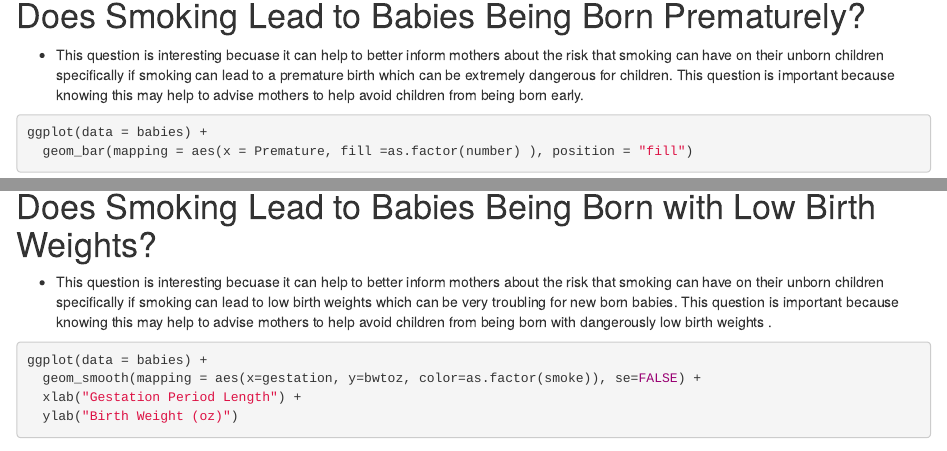
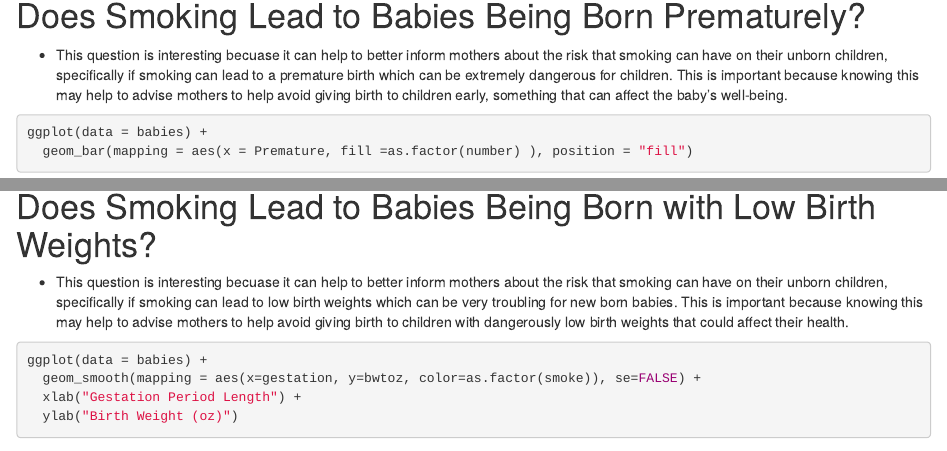
Before and after one commit to madelinegarrett/Lab-4-StatisticalSloths-, an R Markdown document (Lab4_StatsSloths .Rmd): the page in a window 1100 px wide, from 540 px down, and a second part further down, joined at a grey line. Rendered offline with R 4.5, knitr and Pandoc, with nearby package versions; some code elsewhere in the file could not run offline.

Commit message:
Update Lab4_StatsSloths .Rmd

````diff
--- a/Lab4_StatsSloths .Rmd
+++ b/Lab4_StatsSloths .Rmd
@@ -15,7 +15,7 @@ babies <- rename(babies, bwtoz = `bwt/oz`) #renaming `bwt/oz` because the "/" si
 ```
 
 # Does Smoking Lead to Babies Being Born Prematurely?
-* This question is interesting becuase it can help to better inform mothers about the risk that smoking can have on their unborn children specifically if smoking can lead to a premature birth which can be extremely dangerous for children. This question is important because knowing this may help to advise mothers to help avoid children from being born early.
+* This question is interesting becuase it can help to better inform mothers about the risk that smoking can have on their unborn children, specifically if smoking can lead to a premature birth which can be extremely dangerous for children. This is important because knowing this may help to advise mothers to help avoid giving birth to children early, something that can affect the baby's well-being.
 
 
 ```{r}
@@ -27,7 +27,7 @@ ggplot(data = babies) +
 
 
 # Does Smoking Lead to Babies Being Born with Low Birth Weights?
-* This question is interesting becuase it can help to better inform mothers about the risk that smoking can have on their unborn children specifically if smoking can lead to low birth weights which can be very troubling for new born babies. This question is important because knowing this may help to advise mothers to help avoid children from being born with dangerously low birth weights .
+* This question is interesting becuase it can help to better inform mothers about the risk that smoking can have on their unborn children, specifically if smoking can lead to low birth weights which can be very troubling for new born babies. This is important because knowing this may help to advise mothers to help avoid giving birth to children with dangerously low birth weights that could affect their health.
 
 ```{r}
 ggplot(data = babies) +
````
